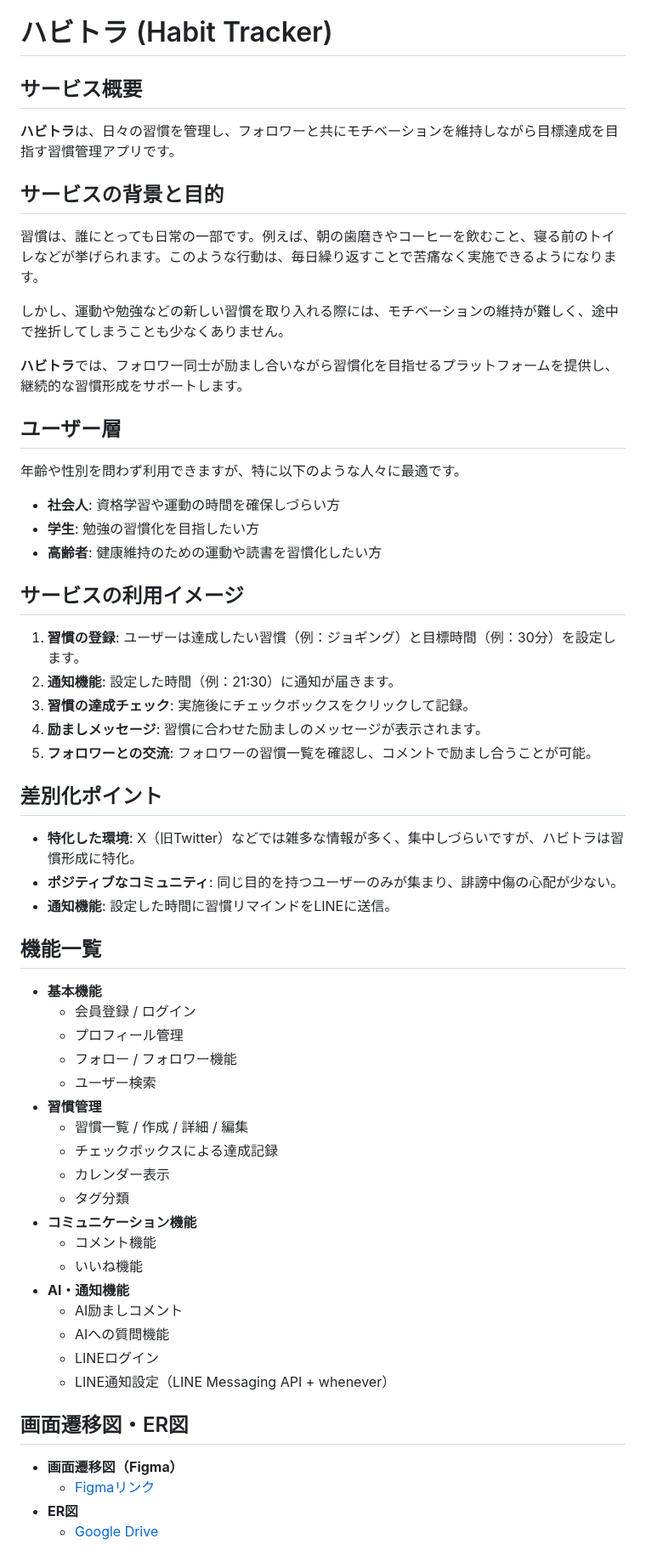
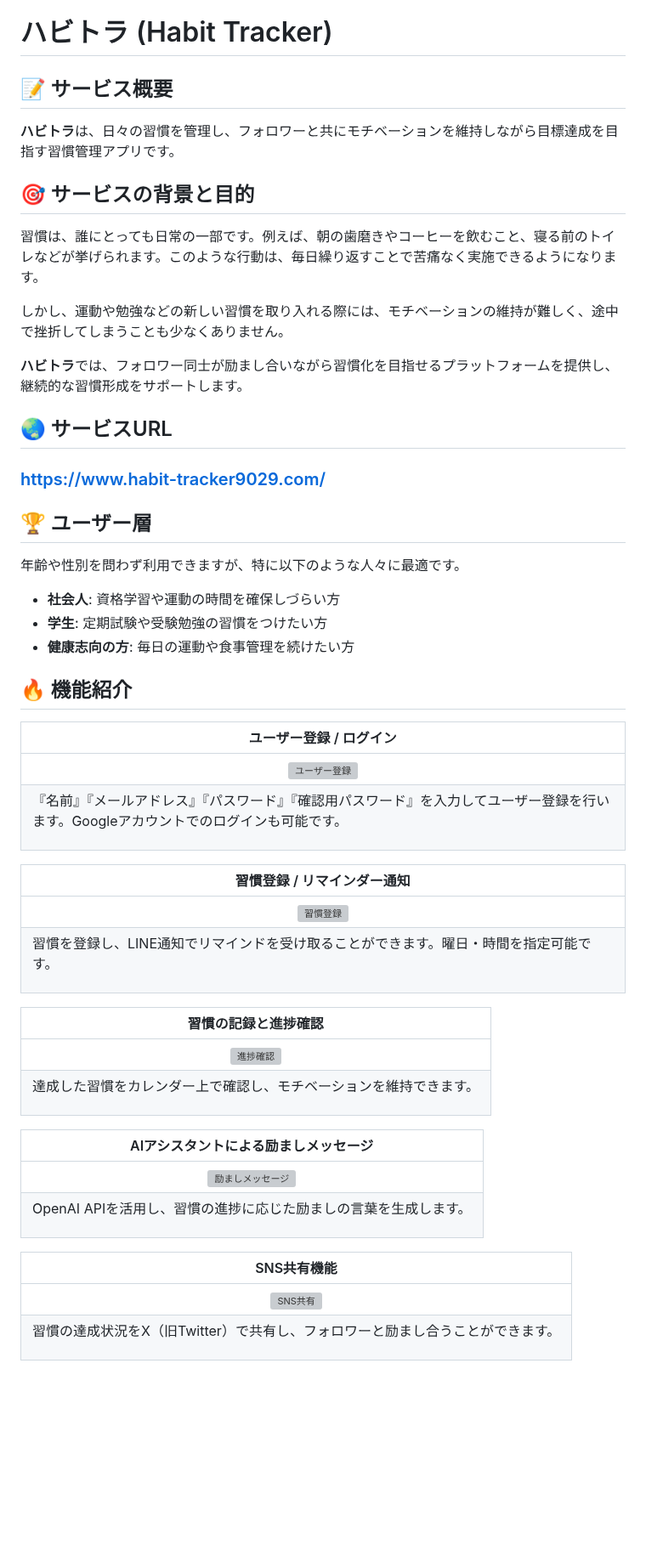
Before and after one commit to itsuki9029/HabitTracker, a Markdown page: README.md, the part around one of its changes. Shown at 85% size. GitHub-like rendering; blank space fills up the shorter version; grey boxes are pictures that could not be loaded.

Commit message:
README修正1

```diff
--- a/README.md
+++ b/README.md
@@ -1,56 +1,49 @@
 # ハビトラ (Habit Tracker)
 
-## サービス概要
+## 📝 サービス概要
 **ハビトラ**は、日々の習慣を管理し、フォロワーと共にモチベーションを維持しながら目標達成を目指す習慣管理アプリです。
 
-## サービスの背景と目的
+## 🎯 サービスの背景と目的
 習慣は、誰にとっても日常の一部です。例えば、朝の歯磨きやコーヒーを飲むこと、寝る前のトイレなどが挙げられます。このような行動は、毎日繰り返すことで苦痛なく実施できるようになります。
 
 しかし、運動や勉強などの新しい習慣を取り入れる際には、モチベーションの維持が難しく、途中で挫折してしまうことも少なくありません。
 
 **ハビトラ**では、フォロワー同士が励まし合いながら習慣化を目指せるプラットフォームを提供し、継続的な習慣形成をサポートします。
 
-## ユーザー層
+## 🌏 サービスURL
+### https://www.habit-tracker9029.com/
+
+## 🏆 ユーザー層
 年齢や性別を問わず利用できますが、特に以下のような人々に最適です。
 
 - **社会人**: 資格学習や運動の時間を確保しづらい方
-- **学生**: 勉強の習慣化を目指したい方
-- **高齢者**: 健康維持のための運動や読書を習慣化したい方
+- **学生**: 定期試験や受験勉強の習慣をつけたい方
+- **健康志向の方**: 毎日の運動や食事管理を続けたい方
 
-## サービスの利用イメージ
-1. **習慣の登録**: ユーザーは達成したい習慣（例：ジョギング）と目標時間（例：30分）を設定します。
-2. **通知機能**: 設定した時間（例：21:30）に通知が届きます。
-3. **習慣の達成チェック**: 実施後にチェックボックスをクリックして記録。
-4. **励ましメッセージ**: 習慣に合わせた励ましのメッセージが表示されます。
-5. **フォロワーとの交流**: フォロワーの習慣一覧を確認し、コメントで励まし合うことが可能。
+## 🔥 機能紹介
 
-## 差別化ポイント
-- **特化した環境**: X（旧Twitter）などでは雑多な情報が多く、集中しづらいですが、ハビトラは習慣形成に特化。
-- **ポジティブなコミュニティ**: 同じ目的を持つユーザーのみが集まり、誹謗中傷の心配が少ない。
-- **通知機能**: 設定した時間に習慣リマインドをLINEに送信。
+| ユーザー登録 / ログイン |
+| :---: |
+| ![ユーザー登録](https://i.gyazo.com/sample.gif) |
+| <p align="left">『名前』『メールアドレス』『パスワード』『確認用パスワード』を入力してユーザー登録を行います。Googleアカウントでのログインも可能です。</p> |
 
-## 機能一覧
-- **基本機能**
-  - 会員登録 / ログイン
-  - プロフィール管理
-  - フォロー / フォロワー機能
-  - ユーザー検索
-- **習慣管理**
-  - 習慣一覧 / 作成 / 詳細 / 編集
-  - チェックボックスによる達成記録
-  - カレンダー表示
-  - タグ分類
-- **コミュニケーション機能**
-  - コメント機能
-  - いいね機能
-- **AI・通知機能**
-  - AI励ましコメント
-  - AIへの質問機能
-  - LINEログイン
-  - LINE通知設定（LINE Messaging API + whenever）
+| 習慣登録 / リマインダー通知 |
+| :---: |
+| ![習慣登録](https://i.gyazo.com/sample.gif) |
+| <p align="left">習慣を登録し、LINE通知でリマインドを受け取ることができます。曜日・時間を指定可能です。</p> |
 
-## 画面遷移図・ER図
-- **画面遷移図（Figma）**
-  - [Figmaリンク](https://www.figma.com/design/R9c6mabrSvuLxq3VAYcJ7m/Untitled?node-id=0-1&t=h9z3J0CHzvqJk79f-1)
-- **ER図**
-  - [Google Drive](https://drive.google.com/file/d/18tD25nOb3nr8e5EyhVH8cbCcW-d1vy8-/view?usp=sharing)
+| 習慣の記録と進捗確認 |
+| :---: |
+| ![進捗確認](https://i.gyazo.com/sample.gif) |
+| <p align="left">達成した習慣をカレンダー上で確認し、モチベーションを維持できます。</p> |
+
+| AIアシスタントによる励ましメッセージ |
+| :---: |
+| ![励ましメッセージ](https://i.gyazo.com/sample.gif) |
+| <p align="left">OpenAI APIを活用し、習慣の進捗に応じた励ましの言葉を生成します。</p> |
+
+| SNS共有機能 |
+| :---: |
+| ![SNS共有](https://i.gyazo.com/sample.gif) |
+| <p align="left">習慣の達成状況をX（旧Twitter）で共有し、フォロワーと励まし合うことができます。</p> |
+
```
Also changed, not shown: other parts of README.md (+19 -0 lines).
